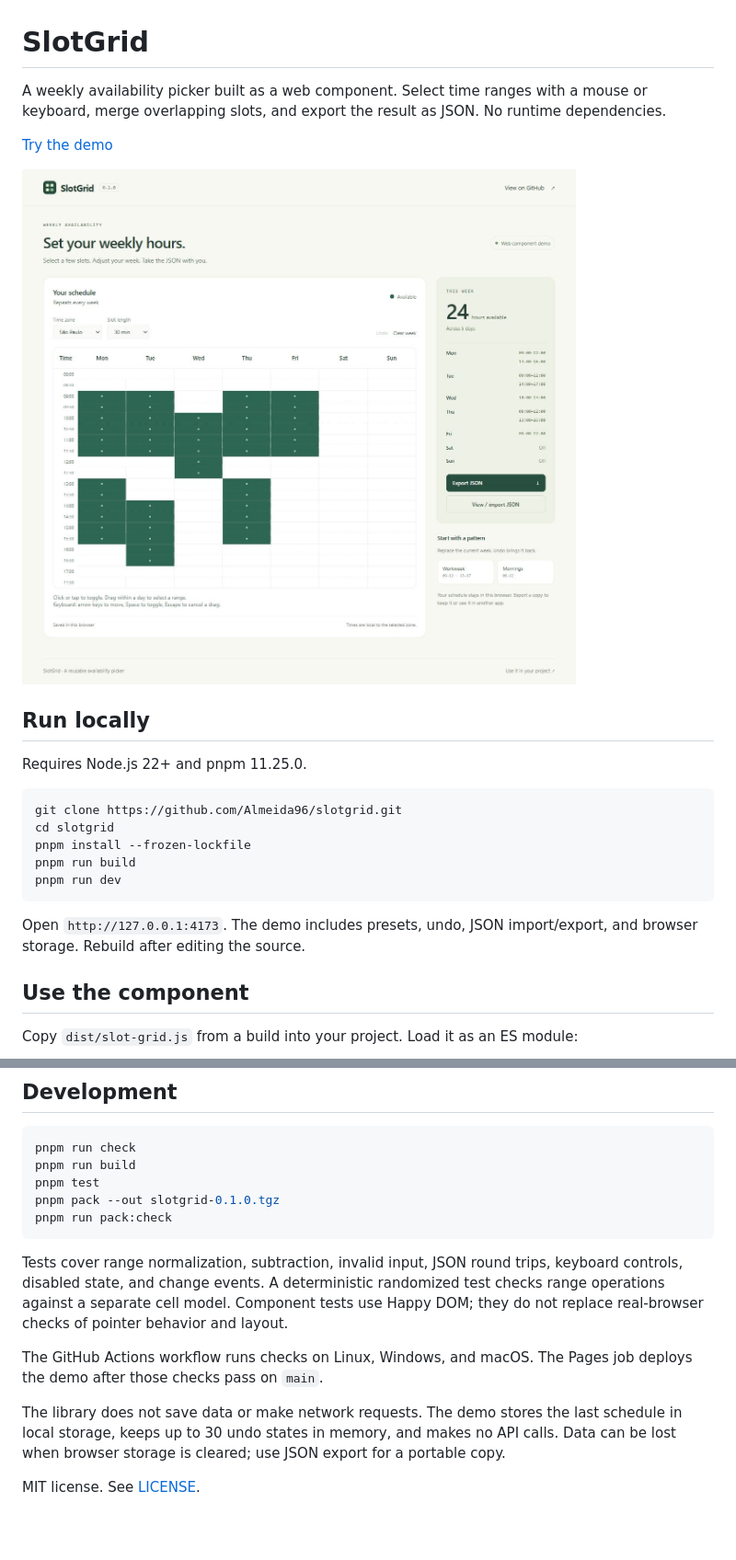
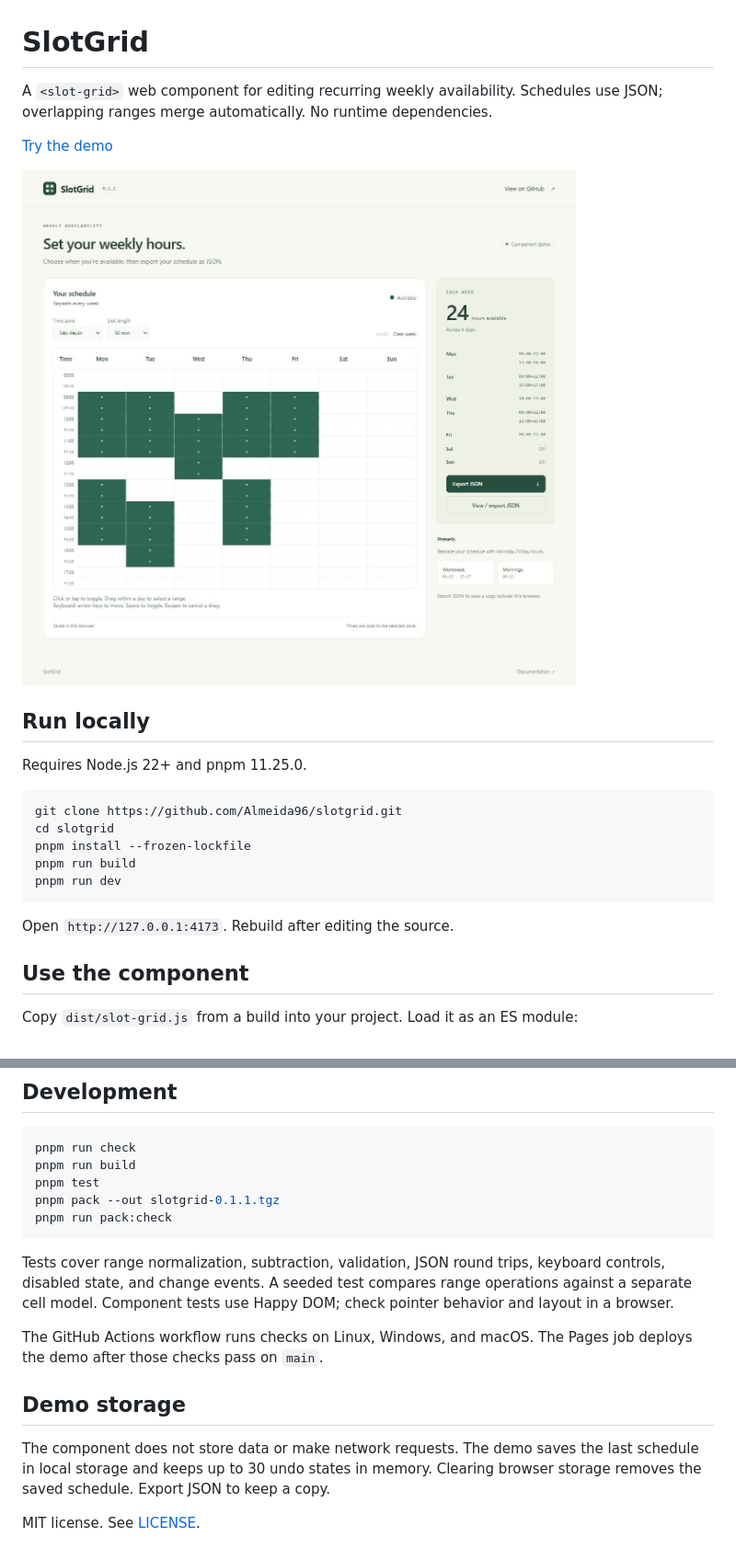
Before and after one commit to Almeida96/slotgrid, a Markdown page: README.md, 2 parts joined by grey strips. Shown: that part at 92% size. Drawn GitHub-style; pictures changed too: docs/demo.jpg; blank space fills up the shorter version.

Commit message:
Clarify demo instructions and documentation

````diff
--- a/README.md
+++ b/README.md
@@ -1,6 +1,6 @@
 # SlotGrid
 
-A weekly availability picker built as a web component. Select time ranges with a mouse or keyboard, merge overlapping slots, and export the result as JSON. No runtime dependencies.
+A `<slot-grid>` web component for editing recurring weekly availability. Schedules use JSON; overlapping ranges merge automatically. No runtime dependencies.
 
 [Try the demo](https://almeida96.github.io/slotgrid/)
 
@@ -18,7 +18,7 @@ pnpm run build
 pnpm run dev
 ```
 
-Open `http://127.0.0.1:4173`. The demo includes presets, undo, JSON import/export, and browser storage. Rebuild after editing the source.
+Open `http://127.0.0.1:4173`. Rebuild after editing the source.
 
 ## Use the component
 
@@ -113,14 +115,16 @@ slot-grid {
 pnpm run check
 pnpm run build
 pnpm test
-pnpm pack --out slotgrid-0.1.0.tgz
+pnpm pack --out slotgrid-0.1.1.tgz
 pnpm run pack:check
 ```
 
-Tests cover range normalization, subtraction, invalid input, JSON round trips, keyboard controls, disabled state, and change events. A deterministic randomized test checks range operations against a separate cell model. Component tests use Happy DOM; they do not replace real-browser checks of pointer behavior and layout.
+Tests cover range normalization, subtraction, validation, JSON round trips, keyboard controls, disabled state, and change events. A seeded test compares range operations against a separate cell model. Component tests use Happy DOM; check pointer behavior and layout in a browser.
 
 The GitHub Actions workflow runs checks on Linux, Windows, and macOS. The Pages job deploys the demo after those checks pass on `main`.
 
-The library does not save data or make network requests. The demo stores the last schedule in local storage, keeps up to 30 undo states in memory, and makes no API calls. Data can be lost when browser storage is cleared; use JSON export for a portable copy.
+## Demo storage
+
+The component does not store data or make network requests. The demo saves the last schedule in local storage and keeps up to 30 undo states in memory. Clearing browser storage removes the saved schedule. Export JSON to keep a copy.
 
 MIT license. See [LICENSE](LICENSE).
````
Also changed, not shown: other parts of README.md (+4 -2 lines), CHANGELOG.md (+6 -0 lines), 4 other files.
